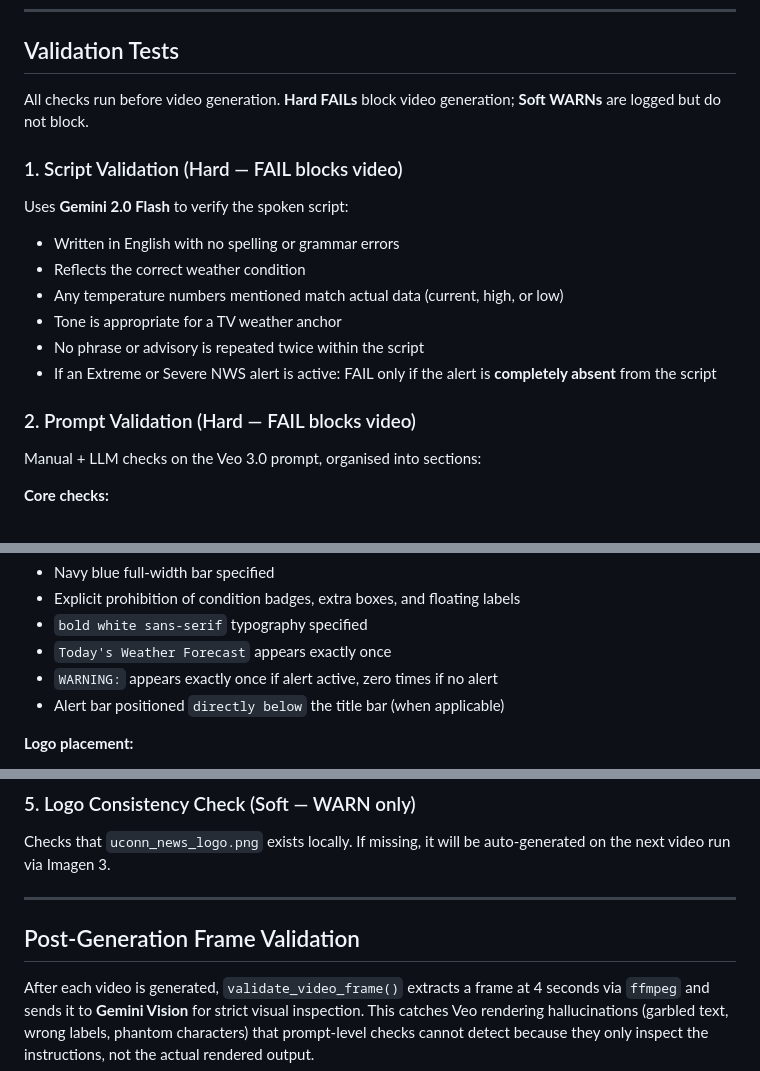
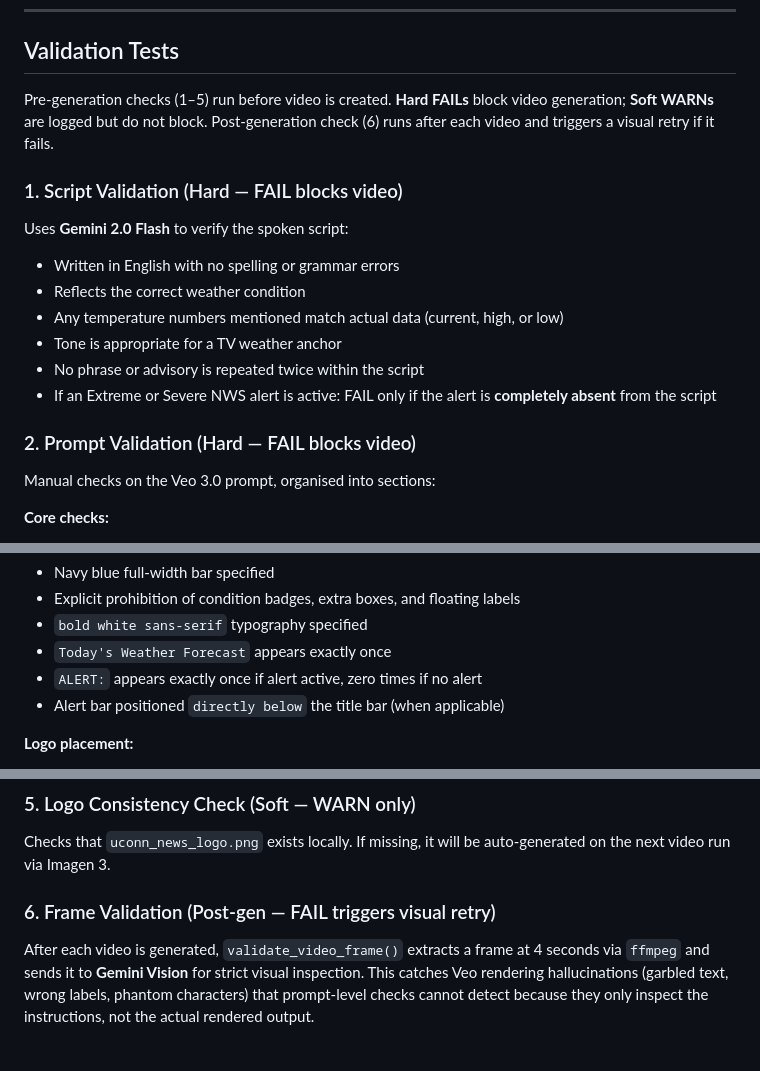
Before and after one commit to ipooja0920/playground_pooja, a Markdown page: GenAI/python_weather_reporter/PRODUCT_SPEC.md, 3 parts joined by grey strips. Drawn GitHub-style; blank space fills up the shorter version.

Commit message:
Move frame validation into Validation Tests as check 6 in PRODUCT_SPEC
Frame validation is now section 6 under Validation Tests (post-gen, triggers
visual retry) rather than a separate top-level section. Also fixes stale
WARNING: reference to ALERT: in lower-third layout check description.

Co-Authored-By: Claude Sonnet 4.6 <noreply@anthropic.com>

```diff
--- a/GenAI/python_weather_reporter/PRODUCT_SPEC.md
+++ b/GenAI/python_weather_reporter/PRODUCT_SPEC.md
@@ -157,7 +157,7 @@ The background is dynamically matched to the weather condition. For snowy condit
 
 ## Validation Tests
 
-All checks run before video generation. **Hard FAILs** block video generation; **Soft WARNs** are logged but do not block.
+Pre-generation checks (1–5) run before video is created. **Hard FAILs** block video generation; **Soft WARNs** are logged but do not block. Post-generation check (6) runs after each video and triggers a visual retry if it fails.
 
 ### 1. Script Validation (Hard — FAIL blocks video)
 Uses **Gemini 2.0 Flash** to verify the spoken script:
@@ -169,7 +169,7 @@ Uses **Gemini 2.0 Flash** to verify the spoken script:
 - If an Extreme or Severe NWS alert is active: FAIL only if the alert is **completely absent** from the script
 
 ### 2. Prompt Validation (Hard — FAIL blocks video)
-Manual + LLM checks on the Veo 3.0 prompt, organised into sections:
+Manual checks on the Veo 3.0 prompt, organised into sections:
 
 **Core checks:**
 - Weather condition keywords present in prompt
@@ -189,7 +189,7 @@ Manual + LLM checks on the Veo 3.0 prompt, organised into sections:
 - Explicit prohibition of condition badges, extra boxes, and floating labels
 - `bold white sans-serif` typography specified
 - `Today's Weather Forecast` appears exactly once
-- `WARNING:` appears exactly once if alert active, zero times if no alert
+- `ALERT:` appears exactly once if alert active, zero times if no alert
 - Alert bar positioned `directly below` the title bar (when applicable)
 
 **Logo placement:**
@@ -211,10 +211,7 @@ Checks that `maya_reference.jpg` exists locally.
 ### 5. Logo Consistency Check (Soft — WARN only)
 Checks that `uconn_news_logo.png` exists locally. If missing, it will be auto-generated on the next video run via Imagen 3.
 
----
-
-## Post-Generation Frame Validation
-
+### 6. Frame Validation (Post-gen — FAIL triggers visual retry)
 After each video is generated, `validate_video_frame()` extracts a frame at 4 seconds via `ffmpeg` and sends it to **Gemini Vision** for strict visual inspection. This catches Veo rendering hallucinations (garbled text, wrong labels, phantom characters) that prompt-level checks cannot detect because they only inspect the instructions, not the actual rendered output.
 
 **Rules passed to Gemini Vision are zero-tolerance:**
```
